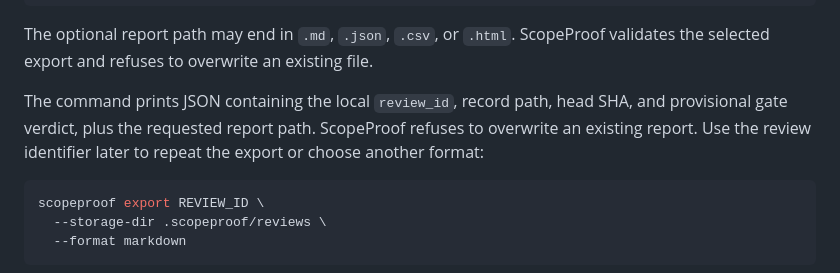
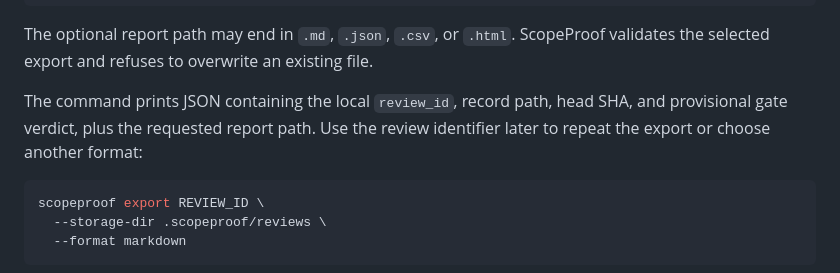
Before and after one commit to YuzeJ21/Scope-Proof, a Markdown page: README.md, the part around the change. GitHub-like rendering.

Commit message:
docs: remove duplicate export guidance

````diff
--- a/README.md
+++ b/README.md
@@ -109,8 +109,8 @@ The optional report path may end in `.md`, `.json`, `.csv`, or `.html`. ScopePro
 selected export and refuses to overwrite an existing file.
 
 The command prints JSON containing the local `review_id`, record path, head SHA, and provisional
-gate verdict, plus the requested report path. ScopeProof refuses to overwrite an existing report.
-Use the review identifier later to repeat the export or choose another format:
+gate verdict, plus the requested report path. Use the review identifier later to repeat the export
+or choose another format:
 
 ```bash
 scopeproof export REVIEW_ID \
````
